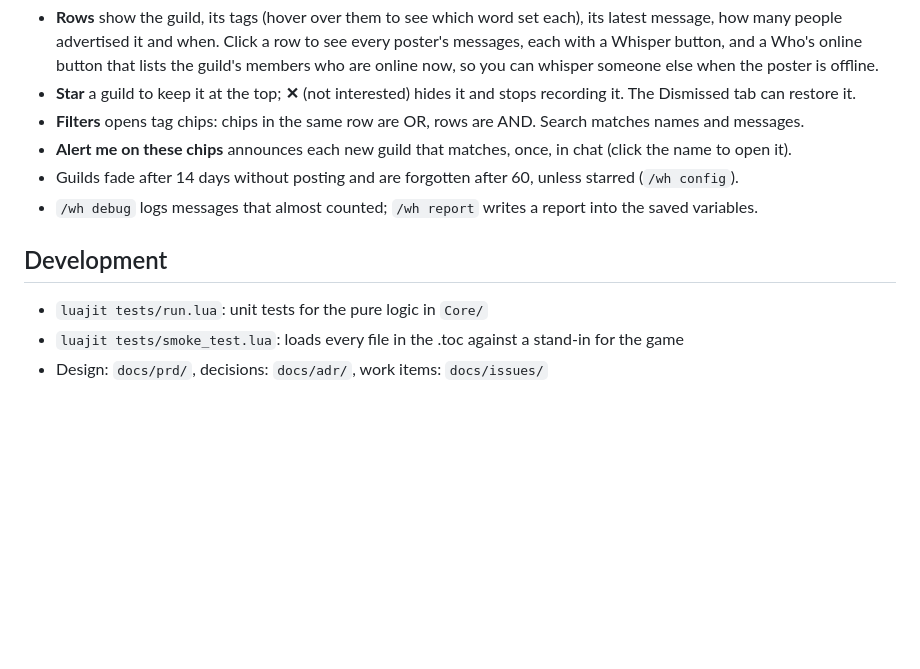
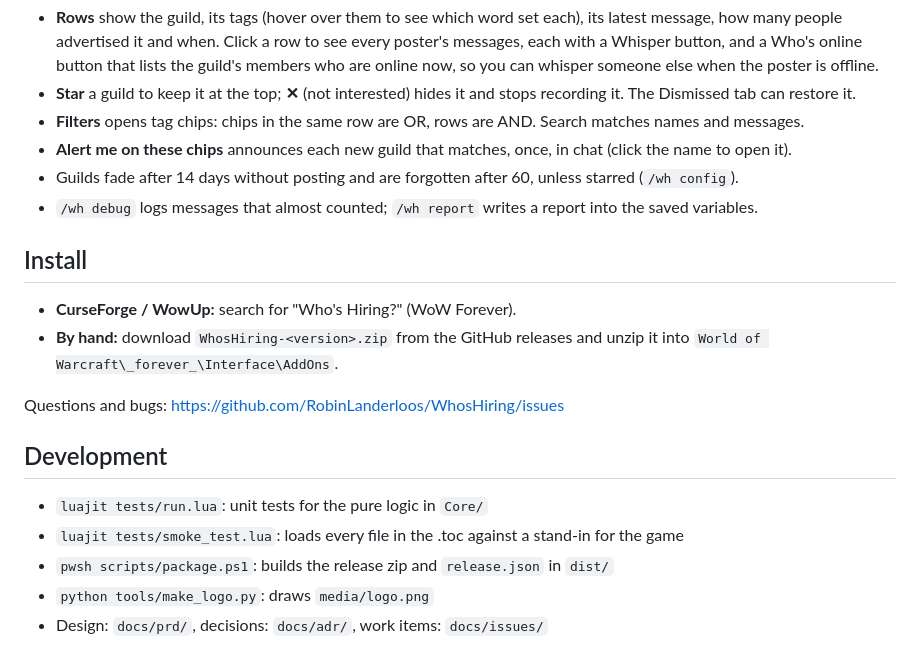
Before and after one commit to RobinLanderloos/WhosHiring, a Markdown page: README.md, the part around the change. Rendered like a GitHub page; blank space fills up the shorter version.

Commit message:
Packaging, logo and install notes for the first release
Co-Authored-By: Claude Opus 5.5 <noreply@anthropic.com>

```diff
--- a/README.md
+++ b/README.md
@@ -13,8 +13,17 @@ Open the list with `/wh`, `/whoshiring` or the minimap button.
 - Guilds fade after 14 days without posting and are forgotten after 60, unless starred (`/wh config`).
 - `/wh debug` logs messages that almost counted; `/wh report` writes a report into the saved variables.
 
+## Install
+
+- **CurseForge / WowUp:** search for "Who's Hiring?" (WoW Forever).
+- **By hand:** download `WhosHiring-<version>.zip` from the GitHub releases and unzip it into `World of Warcraft\_forever_\Interface\AddOns`.
+
+Questions and bugs: https://github.com/RobinLanderloos/WhosHiring/issues
+
 ## Development
 
 - `luajit tests/run.lua`: unit tests for the pure logic in `Core/`
 - `luajit tests/smoke_test.lua`: loads every file in the .toc against a stand-in for the game
+- `pwsh scripts/package.ps1`: builds the release zip and `release.json` in `dist/`
+- `python tools/make_logo.py`: draws `media/logo.png`
 - Design: `docs/prd/`, decisions: `docs/adr/`, work items: `docs/issues/`
```
Also changed, not shown: media/logo.png (added), 2 other files.
